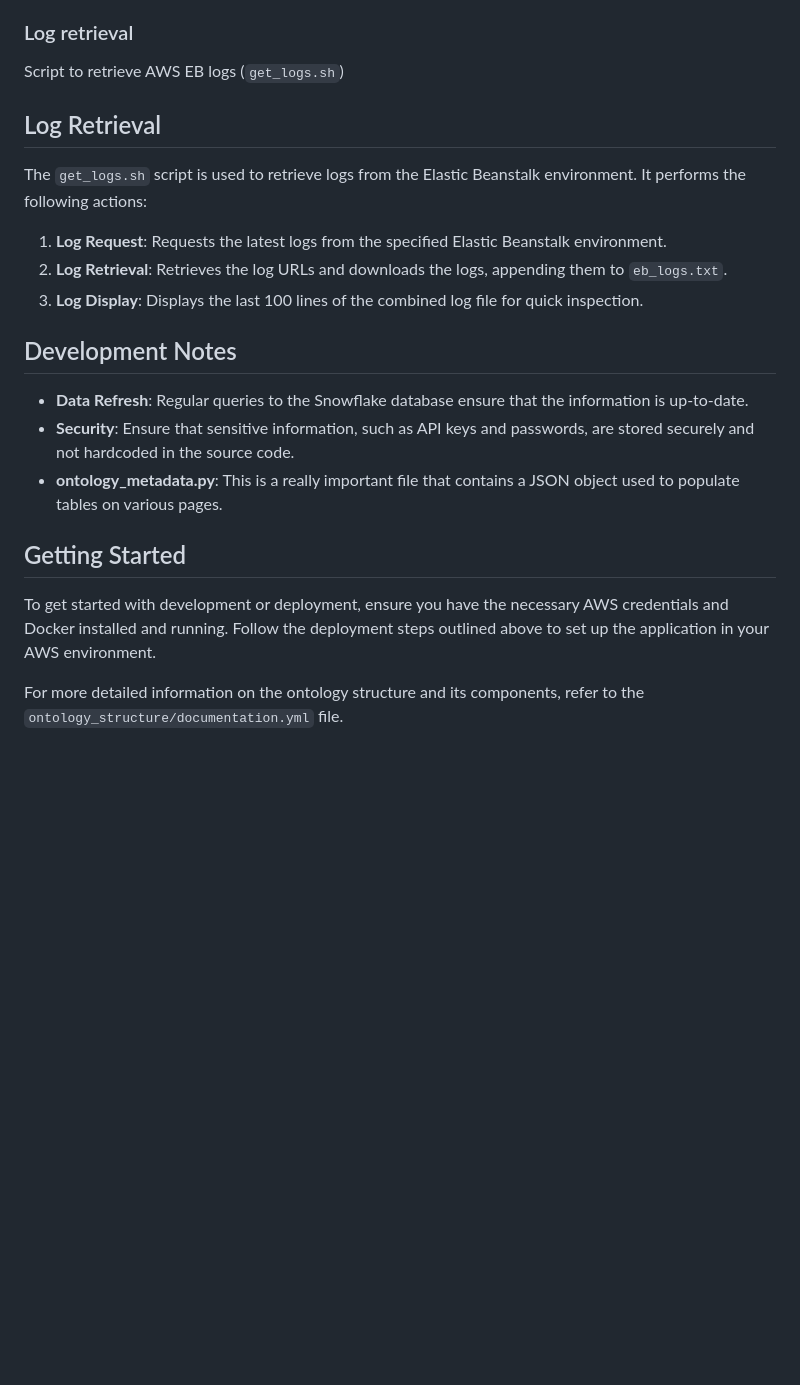
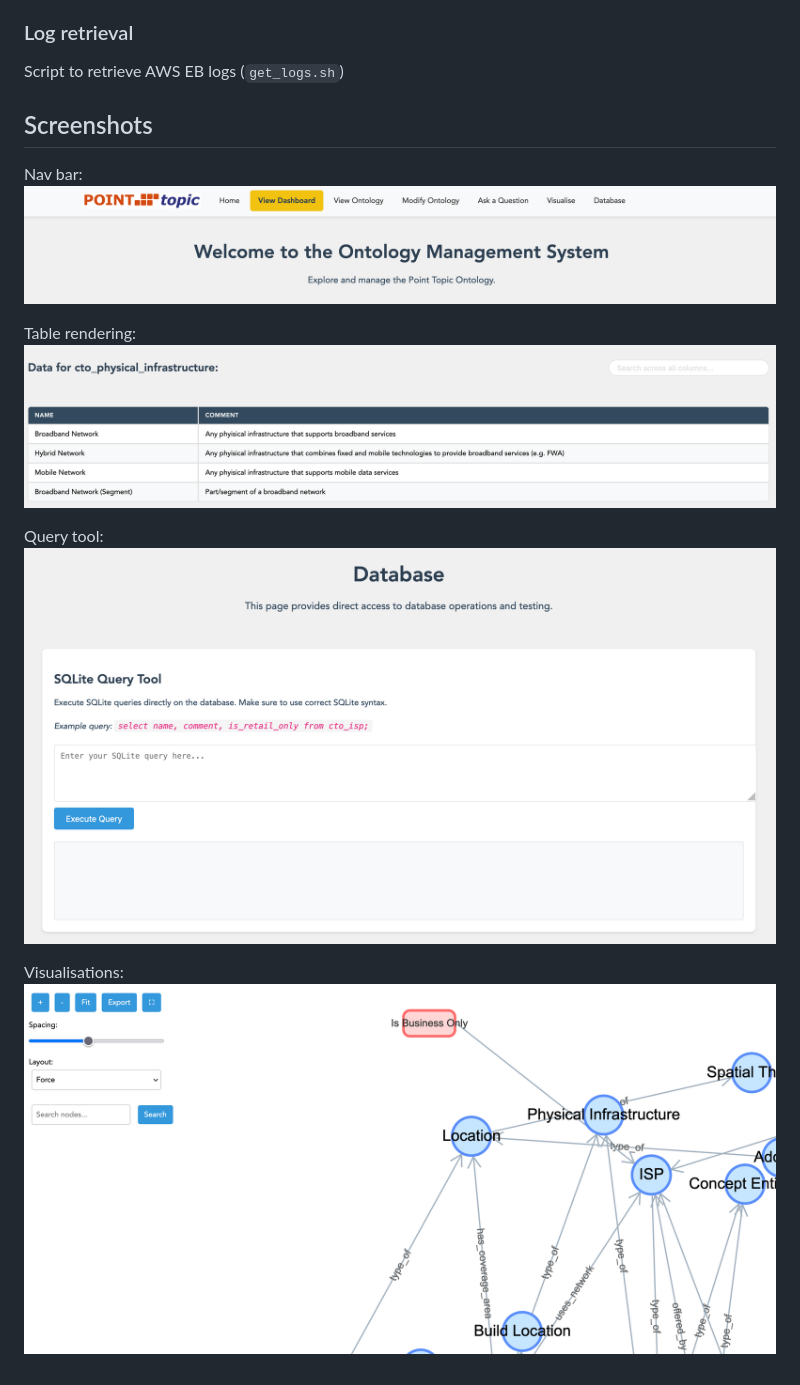
Before and after one commit to coffeefilter77/ontology-dashboard, a Markdown page: README.md, the part around the change. Drawn GitHub-style; pictures changed too: data_rendering.png (added), nav.png (added), query_tool.png (added); blank space fills up the shorter version.

Commit message:
add screens

```diff
--- a/README.md
+++ b/README.md
@@ -47,23 +47,20 @@ Uses nested prompts logic with functionality for LLM to form and execute queries
 
 Script to retrieve AWS EB logs (`get_logs.sh`)
 
+## Screenshots
 
-## Log Retrieval
 
-The `get_logs.sh` script is used to retrieve logs from the Elastic Beanstalk environment. It performs the following actions:
+Nav bar:
+![nav](nav.png)
 
-1. **Log Request**: Requests the latest logs from the specified Elastic Beanstalk environment.
-2. **Log Retrieval**: Retrieves the log URLs and downloads the logs, appending them to `eb_logs.txt`.
-3. **Log Display**: Displays the last 100 lines of the combined log file for quick inspection.
 
-## Development Notes
+Table rendering:
+![data rendering](data_rendering.png)
 
-- **Data Refresh**: Regular queries to the Snowflake database ensure that the information is up-to-date.
-- **Security**: Ensure that sensitive information, such as API keys and passwords, are stored securely and not hardcoded in the source code.
-- **ontology_metadata.py**: This is a really important file that contains a JSON object used to populate tables on various pages.
 
-## Getting Started
+Query tool:
+![query tool](query_tool.png)
 
-To get started with development or deployment, ensure you have the necessary AWS credentials and Docker installed and running. Follow the deployment steps outlined above to set up the application in your AWS environment.
 
-For more detailed information on the ontology structure and its components, refer to the `ontology_structure/documentation.yml` file.
+Visualisations:
+![visualisation g6](visualisation_g6.png)
```
